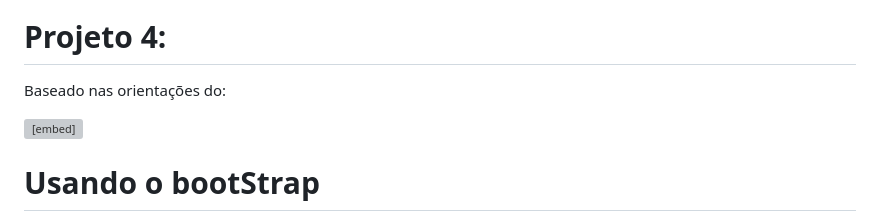
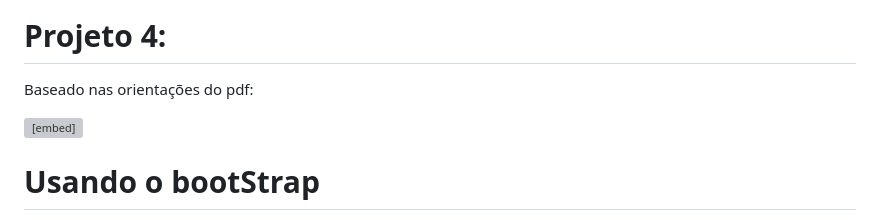
Before and after one commit to EduardoPateis/DNC_DAY06_Cafeteria, a Markdown page: README.md, the part around the change. Rendered like a GitHub page; grey boxes are pictures that could not be loaded.

```diff
--- a/README.md
+++ b/README.md
@@ -9,9 +9,9 @@ by @ Pricila - https://github.com/pripc
 
 # Projeto 4:
 
-Baseado nas orientações do:
+Baseado nas orientações do pdf:
 
- <embed src="assets/docs/inst_projeto_4.pdf" type="application/pdf" width="100%" height="100%">
+ <embed src="assets/docs/inst_projeto_4.pdf" type="application/pdf" width="100" height="100">
 
 # Usando o bootStrap
 
```
